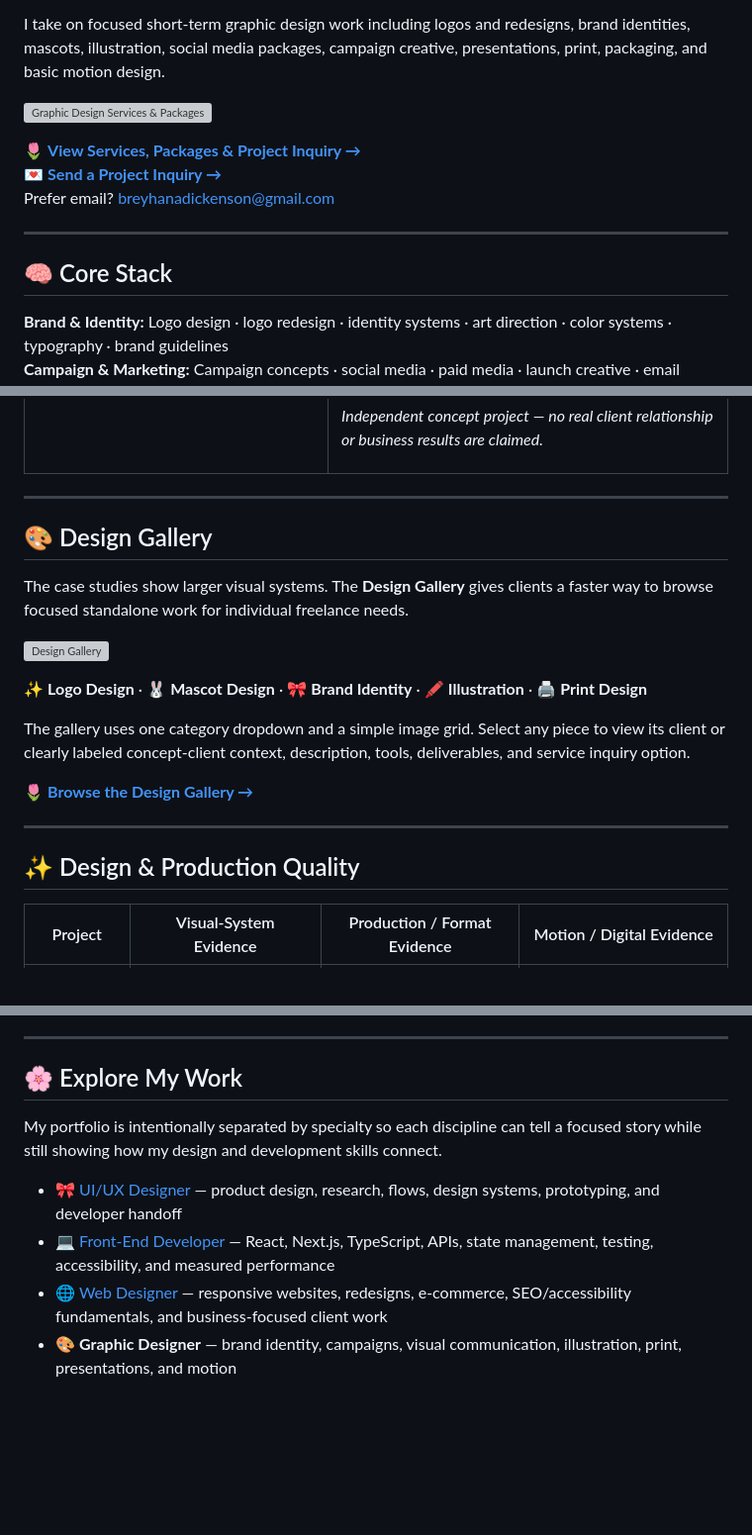
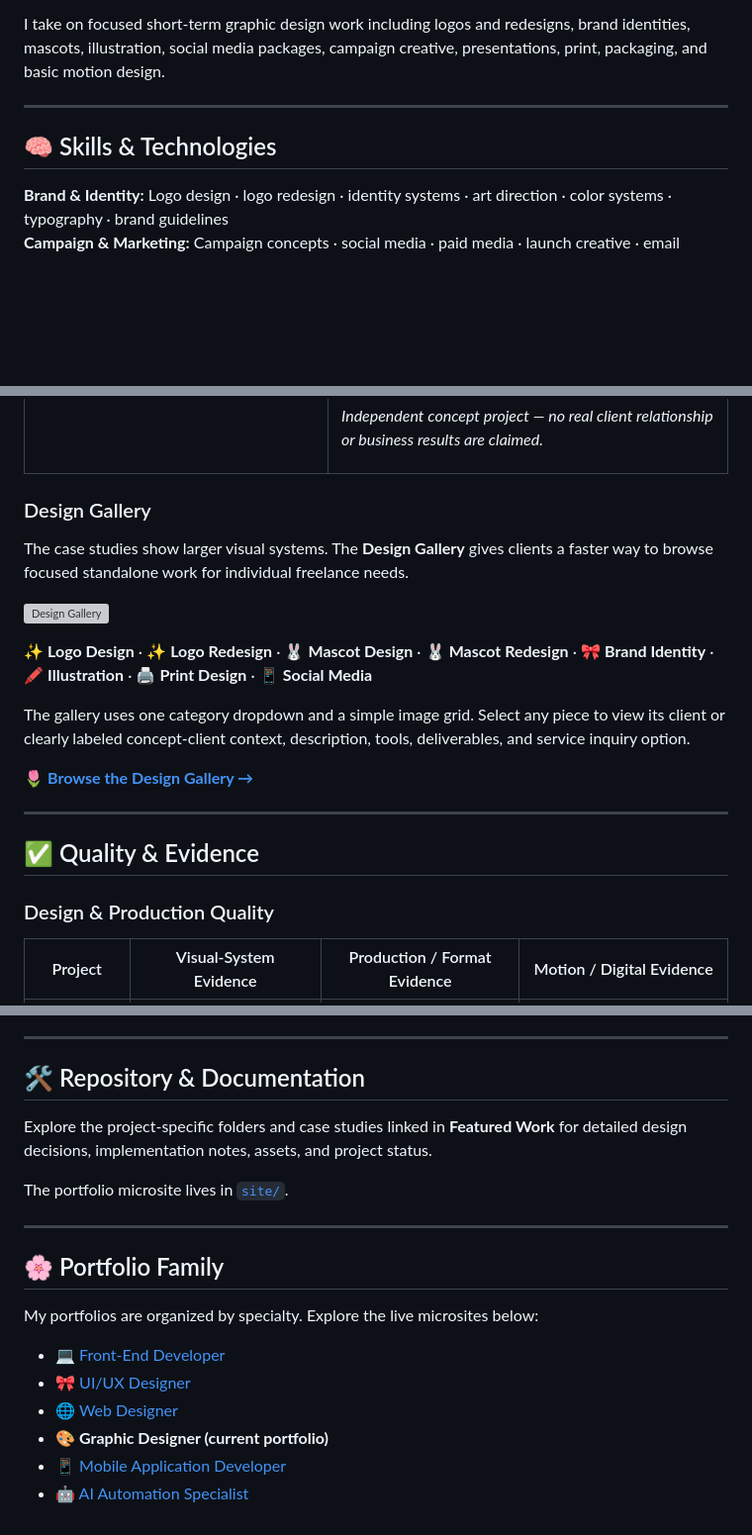
Before and after one commit to breyhanaariel/graphic-designer, a Markdown page: README.md, 3 parts joined by grey strips. Shown at 99% size. Drawn GitHub-style; blank space fills up the shorter version; grey boxes are pictures that could not be loaded.

Commit message:
Standardize root README layout, hiring links, and Portfolio Family

```diff
--- a/README.md
+++ b/README.md
@@ -18,15 +18,9 @@ I create expressive, cohesive visual systems across **brand identity, campaigns,
 
 I take on focused short-term graphic design work including logos and redesigns, brand identities, mascots, illustration, social media packages, campaign creative, presentations, print, packaging, and basic motion design.
 
-[![Graphic Design Services & Packages](./site/assets/services-packages-cover.svg)](https://breyhanaariel.github.io/graphic-designer/services.html)
-
-🌷 **[View Services, Packages & Project Inquiry →](https://breyhanaariel.github.io/graphic-designer/services.html)**
-💌 **[Send a Project Inquiry →](https://breyhanaariel.github.io/graphic-designer/services.html#inquiry)**
-Prefer email? [breyhanadickenson@gmail.com](mailto:breyhanadickenson@gmail.com?subject=Graphic%20Design%20Project%20Inquiry)
-
 ---
 
-## 🧠 Core Stack
+## 🧠 Skills & Technologies
 
 **Brand & Identity:** Logo design · logo redesign · identity systems · art direction · color systems · typography · brand guidelines
 **Campaign & Marketing:** Campaign concepts · social media · paid media · launch creative · email graphics · OOH · marketing collateral
@@ -87,15 +81,13 @@ Prefer email? [breyhanadickenson@gmail.com](mailto:breyhanadickenson@gmail.com?s
 </tr>
 </table>
 
----
-
-## 🎨 Design Gallery
+### Design Gallery
 
 The case studies show larger visual systems. The **Design Gallery** gives clients a faster way to browse focused standalone work for individual freelance needs.
 
 [![Design Gallery](./site/assets/design-gallery-cover.svg)](https://breyhanaariel.github.io/graphic-designer/#gallery)
 
-✨ **Logo Design** · 🐰 **Mascot Design** · 🎀 **Brand Identity** · 🖍️ **Illustration** · 🖨️ **Print Design**
+✨ **Logo Design** · ✨ **Logo Redesign** · 🐰 **Mascot Design** · 🐰 **Mascot Redesign** · 🎀 **Brand Identity** · 🖍️ **Illustration** · 🖨️ **Print Design** · 📱 **Social Media**
 
 The gallery uses one category dropdown and a simple image grid. Select any piece to view its client or clearly labeled concept-client context, description, tools, deliverables, and service inquiry option.
 
@@ -103,7 +95,9 @@ The gallery uses one category dropdown and a simple image grid. Select any piece
 
 ---
 
-## ✨ Design & Production Quality
+## ✅ Quality & Evidence
+
+### Design & Production Quality
 
 | Project | Visual-System Evidence | Production / Format Evidence | Motion / Digital Evidence |
 | --- | --- | --- | --- |
@@ -126,11 +120,21 @@ Portfolio work is planned around practical handoff: organized source files, scal
 
 ---
 
-## 🌸 Explore My Work
+## 🛠 Repository & Documentation
 
-My portfolio is intentionally separated by specialty so each discipline can tell a focused story while still showing how my design and development skills connect.
+Explore the project-specific folders and case studies linked in **Featured Work** for detailed design decisions, implementation notes, assets, and project status.
 
-- 🎀 [UI/UX Designer](https://breyhanaariel.github.io/ui-ux-designer/) — product design, research, flows, design systems, prototyping, and developer handoff
-- 💻 [Front-End Developer](https://breyhanaariel.github.io/front-end-developer/) — React, Next.js, TypeScript, APIs, state management, testing, accessibility, and measured performance
-- 🌐 [Web Designer](https://breyhanaariel.github.io/web-designer/) — responsive websites, redesigns, e-commerce, SEO/accessibility fundamentals, and business-focused client work
-- 🎨 **Graphic Designer** — brand identity, campaigns, visual communication, illustration, print, presentations, and motion
+The portfolio microsite lives in [`site/`](./site/).
+
+---
+
+## 🌸 Portfolio Family
+
+My portfolios are organized by specialty. Explore the live microsites below:
+
+- 💻 [Front-End Developer](https://breyhanaariel.github.io/front-end-developer/)
+- 🎀 [UI/UX Designer](https://breyhanaariel.github.io/ui-ux-designer/)
+- 🌐 [Web Designer](https://breyhanaariel.github.io/web-designer/)
+- 🎨 **Graphic Designer (current portfolio)**
+- 📱 [Mobile Application Developer](https://breyhanaariel.github.io/mobile-app-developer/)
+- 🤖 [AI Automation Specialist](https://breyhanaariel.github.io/ai-automation-specialist/)
```
Also changed, not shown: other parts of README.md (+5 -5 lines).
